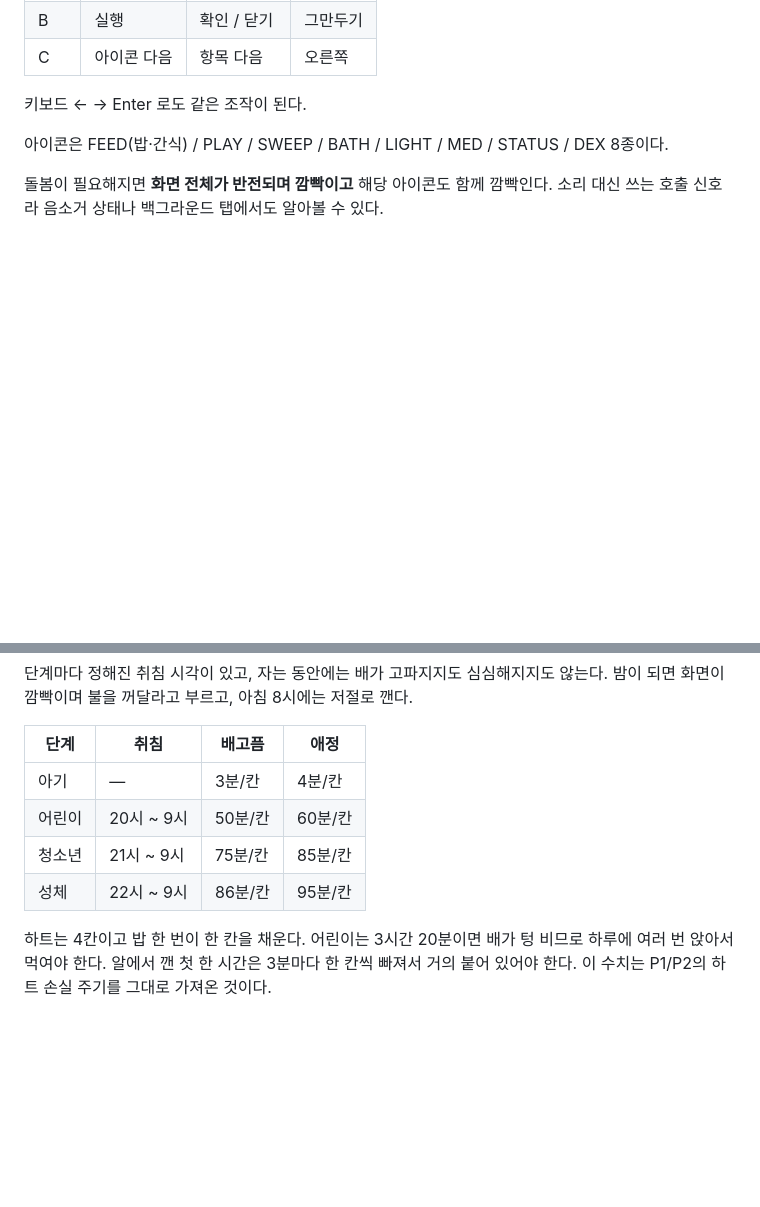
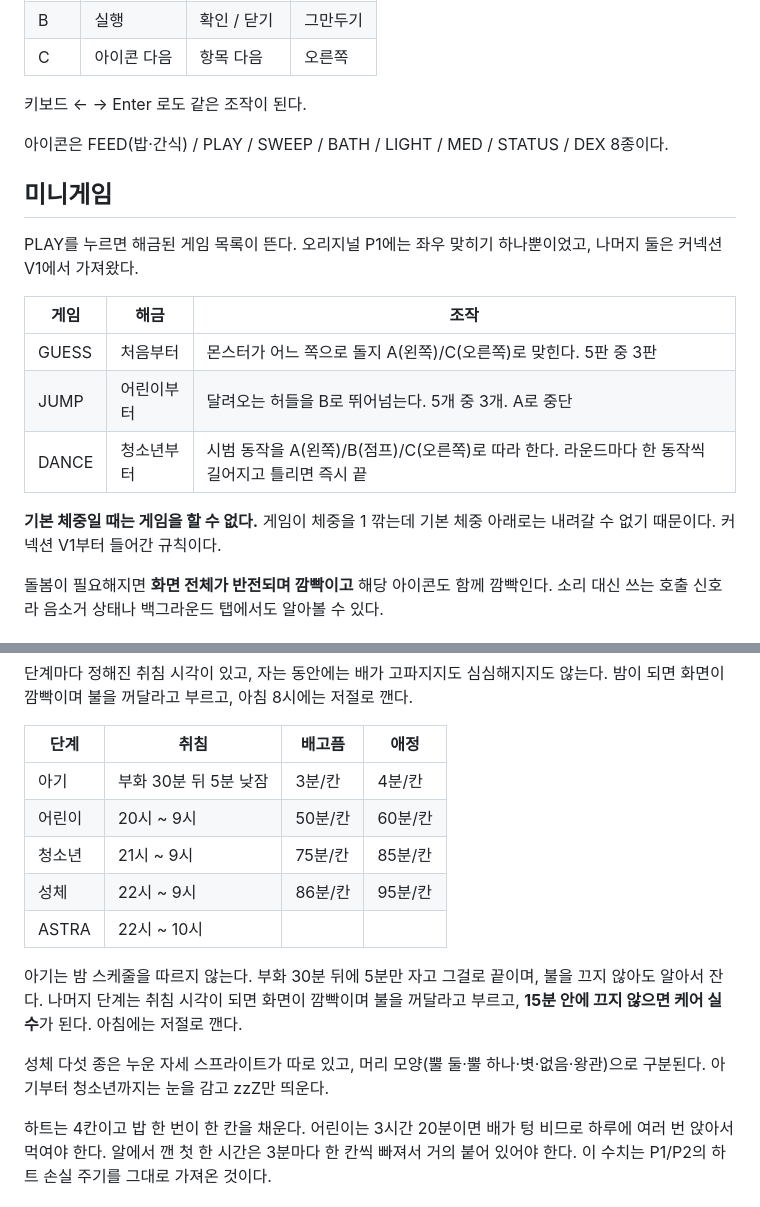
Before and after one commit to yblee1023/damagochi_on_my_hand, a Markdown page: README.md, 2 parts joined by grey strips. GitHub-like rendering; blank space fills up the shorter version.

```diff
--- a/README.md
+++ b/README.md
@@ -26,6 +26,18 @@
 
 아이콘은 FEED(밥·간식) / PLAY / SWEEP / BATH / LIGHT / MED / STATUS / DEX 8종이다.
 
+## 미니게임
+
+PLAY를 누르면 해금된 게임 목록이 뜬다. 오리지널 P1에는 좌우 맞히기 하나뿐이었고, 나머지 둘은 커넥션 V1에서 가져왔다.
+
+| 게임 | 해금 | 조작 |
+|---|---|---|
+| GUESS | 처음부터 | 몬스터가 어느 쪽으로 돌지 A(왼쪽)/C(오른쪽)로 맞힌다. 5판 중 3판 |
+| JUMP | 어린이부터 | 달려오는 허들을 B로 뛰어넘는다. 5개 중 3개. A로 중단 |
+| DANCE | 청소년부터 | 시범 동작을 A(왼쪽)/B(점프)/C(오른쪽)로 따라 한다. 라운드마다 한 동작씩 길어지고 틀리면 즉시 끝 |
+
+**기본 체중일 때는 게임을 할 수 없다.** 게임이 체중을 1 깎는데 기본 체중 아래로는 내려갈 수 없기 때문이다. 커넥션 V1부터 들어간 규칙이다.
+
 돌봄이 필요해지면 **화면 전체가 반전되며 깜빡이고** 해당 아이콘도 함께 깜빡인다. 소리 대신 쓰는 호출 신호라 음소거 상태나 백그라운드 탭에서도 알아볼 수 있다.
 
 ## 시간
@@ -45,10 +57,15 @@
 
 | 단계 | 취침 | 배고픔 | 애정 |
 |---|---|---|---|
-| 아기 | — | 3분/칸 | 4분/칸 |
+| 아기 | 부화 30분 뒤 5분 낮잠 | 3분/칸 | 4분/칸 |
 | 어린이 | 20시 ~ 9시 | 50분/칸 | 60분/칸 |
 | 청소년 | 21시 ~ 9시 | 75분/칸 | 85분/칸 |
 | 성체 | 22시 ~ 9시 | 86분/칸 | 95분/칸 |
+| ASTRA | 22시 ~ 10시 | | |
+
+아기는 밤 스케줄을 따르지 않는다. 부화 30분 뒤에 5분만 자고 그걸로 끝이며, 불을 끄지 않아도 알아서 잔다. 나머지 단계는 취침 시각이 되면 화면이 깜빡이며 불을 꺼달라고 부르고, **15분 안에 끄지 않으면 케어 실수**가 된다. 아침에는 저절로 깬다.
+
+성체 다섯 종은 누운 자세 스프라이트가 따로 있고, 머리 모양(뿔 둘·뿔 하나·볏·없음·왕관)으로 구분된다. 아기부터 청소년까지는 눈을 감고 zzZ만 띄운다.
 
 하트는 4칸이고 밥 한 번이 한 칸을 채운다. 어린이는 3시간 20분이면 배가 텅 비므로 하루에 여러 번 앉아서 먹여야 한다. 알에서 깬 첫 한 시간은 3분마다 한 칸씩 빠져서 거의 붙어 있어야 한다. 이 수치는 P1/P2의 하트 손실 주기를 그대로 가져온 것이다.
 
```
